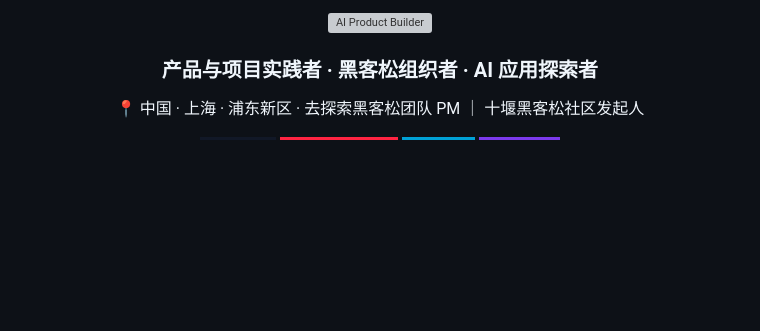
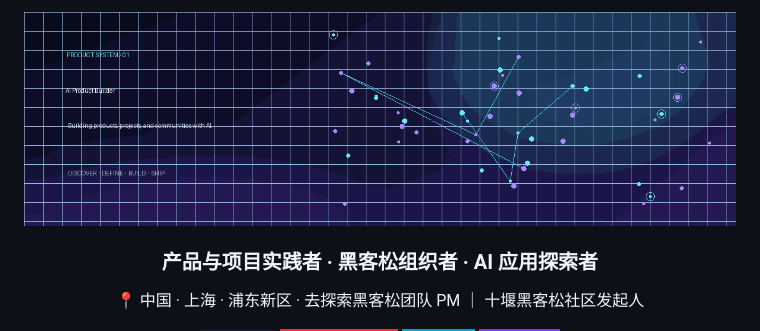
Before and after one commit to yangzhao917/yangzhao917, a Markdown page: README.md, the part around the change. Drawn GitHub-style; pictures changed too: assets/ai-product-hero.gif (added); badges without logos; blank space fills up the shorter version; grey boxes are pictures that could not be loaded.

```diff
--- a/README.md
+++ b/README.md
@@ -1,6 +1,6 @@
 <div align="center">
 
-<img src="https://raw.githubusercontent.com/yangzhao917/yangzhao917/main/assets/ai-product-hero.svg" alt="AI Product Builder" width="100%"/>
+<img src="https://raw.githubusercontent.com/yangzhao917/yangzhao917/main/assets/ai-product-hero.gif" alt="AI Product Builder" width="100%"/>
 
 <br/>
 
```
Also changed, not shown: 1 other file.
